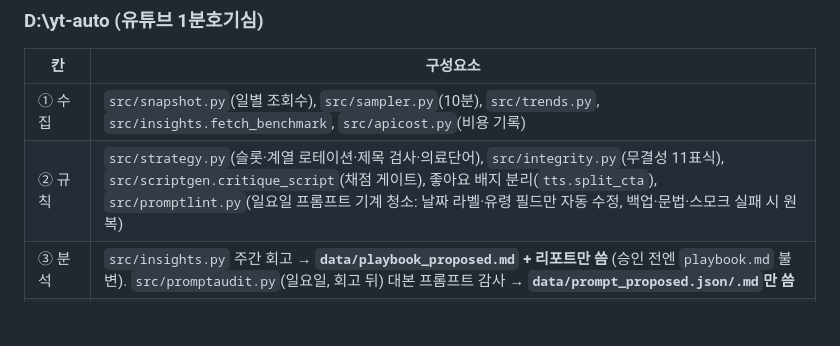
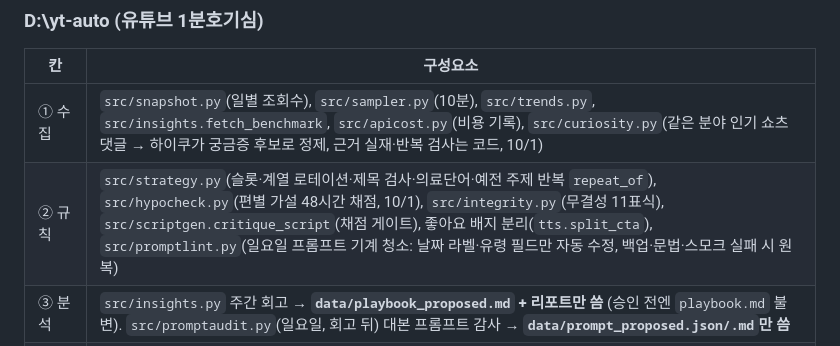
Before and after one commit to jeakeun/show, a Markdown page: docs/역할구조.md, the part around the change. Drawn GitHub-style; blank space fills up the shorter version.

Commit message:
Roles doc: curiosity collector and hypothesis scoring in yt-auto
Co-Authored-By: Claude Opus 5.5 <noreply@anthropic.com>

```diff
--- a/docs/역할구조.md
+++ b/docs/역할구조.md
@@ -14,8 +14,8 @@
 ### D:\yt-auto (유튜브 1분호기심)
 | 칸 | 구성요소 |
 |---|---|
-| ① 수집 | `src/snapshot.py`(일별 조회수), `src/sampler.py`(10분), `src/trends.py`, `src/insights.fetch_benchmark`, `src/apicost.py`(비용 기록) |
-| ② 규칙 | `src/strategy.py`(슬롯·계열 로테이션·제목 검사·의료단어), `src/integrity.py`(무결성 11표식), `src/scriptgen.critique_script`(채점 게이트), 좋아요 배지 분리(`tts.split_cta`), `src/promptlint.py`(일요일 프롬프트 기계 청소: 날짜 라벨·유령 필드만 자동 수정, 백업·문법·스모크 실패 시 원복) |
+| ① 수집 | `src/snapshot.py`(일별 조회수), `src/sampler.py`(10분), `src/trends.py`, `src/insights.fetch_benchmark`, `src/apicost.py`(비용 기록), `src/curiosity.py`(같은 분야 인기 쇼츠 댓글 → 하이쿠가 궁금증 후보로 정제, 근거 실재·반복 검사는 코드, 10/1) |
+| ② 규칙 | `src/strategy.py`(슬롯·계열 로테이션·제목 검사·의료단어·예전 주제 반복 `repeat_of`), `src/hypocheck.py`(편별 가설 48시간 채점, 10/1), `src/integrity.py`(무결성 11표식), `src/scriptgen.critique_script`(채점 게이트), 좋아요 배지 분리(`tts.split_cta`), `src/promptlint.py`(일요일 프롬프트 기계 청소: 날짜 라벨·유령 필드만 자동 수정, 백업·문법·스모크 실패 시 원복) |
 | ③ 분석 | `src/insights.py` 주간 회고 → **`data/playbook_proposed.md` + 리포트만 씀** (승인 전엔 `playbook.md` 불변). `src/promptaudit.py`(일요일, 회고 뒤) 대본 프롬프트 감사 → **`data/prompt_proposed.json/.md`만 씀** |
 | ④ 실행 | `src/pipeline.py`(대본→영상→업로드, 07:00·18:00), `src/mirror.py`(영어 채널), `src/engage.py`(댓글) |
 | 승인 | `python -m src.approve` (사용자 "적용해") / `--reject` / `--status`. 기록 `data/approvals.jsonl`, 이전본 `data/playbook_history/` |
```
